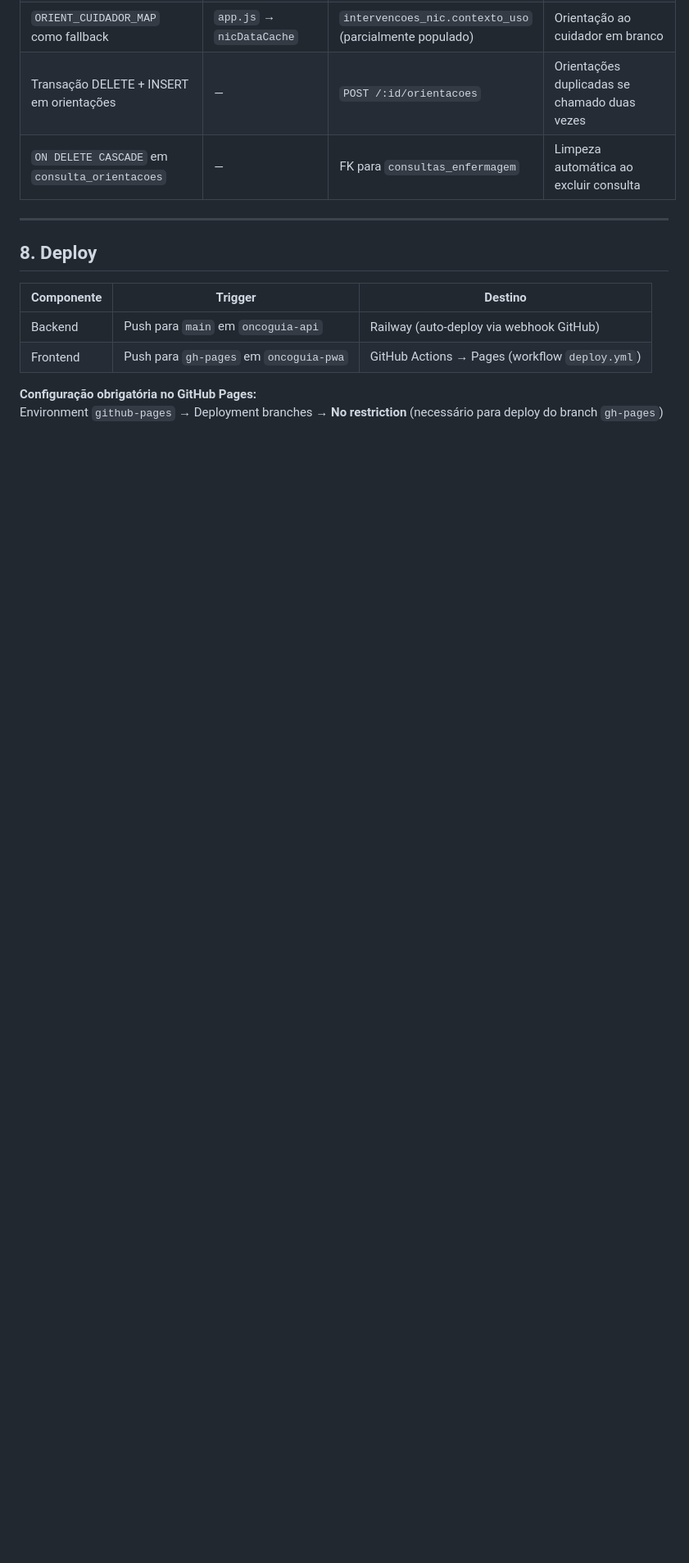
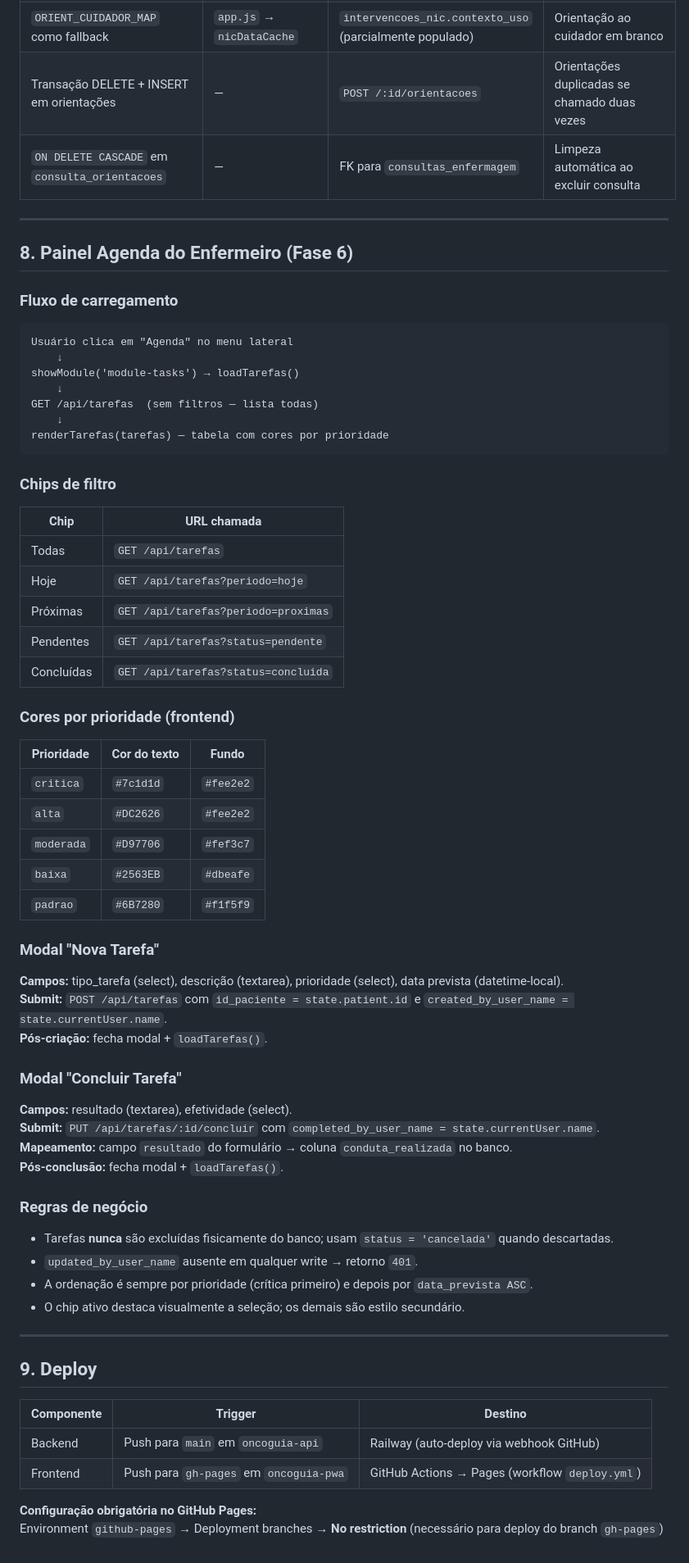
Before and after one commit to enfcarlaonco/oncoguia-pwa, a Markdown page: ARCHITECTURE.md, the part around one of its changes. Shown at 82% size. GitHub-like rendering; blank space fills up the shorter version.

Commit message:
docs: ARCHITECTURE.md v1.1.0 — rotas tarefas, painel Agenda, modais, regras prioridade
Co-Authored-By: Claude Sonnet 4.6 <noreply@anthropic.com>

````diff
--- a/ARCHITECTURE.md
+++ b/ARCHITECTURE.md
@@ -234,7 +277,63 @@ state.plano = [
 
 ---
 
-## 8. Deploy
+## 8. Painel Agenda do Enfermeiro (Fase 6)
+
+### Fluxo de carregamento
+
+```
+Usuário clica em "Agenda" no menu lateral
+    ↓
+showModule('module-tasks') → loadTarefas()
+    ↓
+GET /api/tarefas  (sem filtros — lista todas)
+    ↓
+renderTarefas(tarefas) — tabela com cores por prioridade
+```
+
+### Chips de filtro
+
+| Chip | URL chamada |
+|---|---|
+| Todas | `GET /api/tarefas` |
+| Hoje | `GET /api/tarefas?periodo=hoje` |
+| Próximas | `GET /api/tarefas?periodo=proximas` |
+| Pendentes | `GET /api/tarefas?status=pendente` |
+| Concluídas | `GET /api/tarefas?status=concluida` |
+
+### Cores por prioridade (frontend)
+
+| Prioridade | Cor do texto | Fundo |
+|---|---|---|
+| `critica` | `#7c1d1d` | `#fee2e2` |
+| `alta` | `#DC2626` | `#fee2e2` |
+| `moderada` | `#D97706` | `#fef3c7` |
+| `baixa` | `#2563EB` | `#dbeafe` |
+| `padrao` | `#6B7280` | `#f1f5f9` |
+
+### Modal "Nova Tarefa"
+
+**Campos:** tipo_tarefa (select), descrição (textarea), prioridade (select), data prevista (datetime-local).
+**Submit:** `POST /api/tarefas` com `id_paciente = state.patient.id` e `created_by_user_name = state.currentUser.name`.
+**Pós-criação:** fecha modal + `loadTarefas()`.
+
+### Modal "Concluir Tarefa"
+
+**Campos:** resultado (textarea), efetividade (select).
+**Submit:** `PUT /api/tarefas/:id/concluir` com `completed_by_user_name = state.currentUser.name`.
+**Mapeamento:** campo `resultado` do formulário → coluna `conduta_realizada` no banco.
+**Pós-conclusão:** fecha modal + `loadTarefas()`.
+
+### Regras de negócio
+
+- Tarefas **nunca** são excluídas fisicamente do banco; usam `status = 'cancelada'` quando descartadas.
+- `updated_by_user_name` ausente em qualquer write → retorno `401`.
+- A ordenação é sempre por prioridade (crítica primeiro) e depois por `data_prevista ASC`.
+- O chip ativo destaca visualmente a seleção; os demais são estilo secundário.
+
+---
+
+## 9. Deploy
 
 | Componente | Trigger | Destino |
 |---|---|---|
````
Also changed, not shown: other parts of ARCHITECTURE.md (+48 -5 lines).
